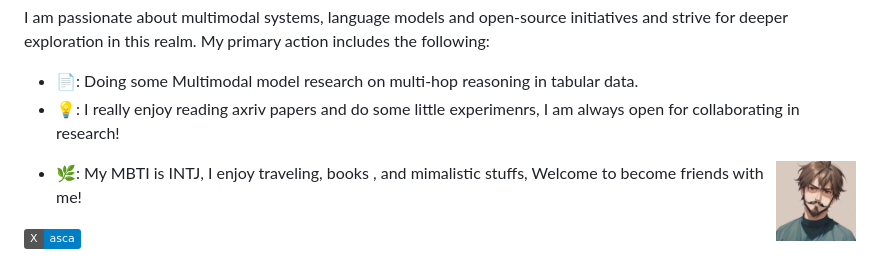
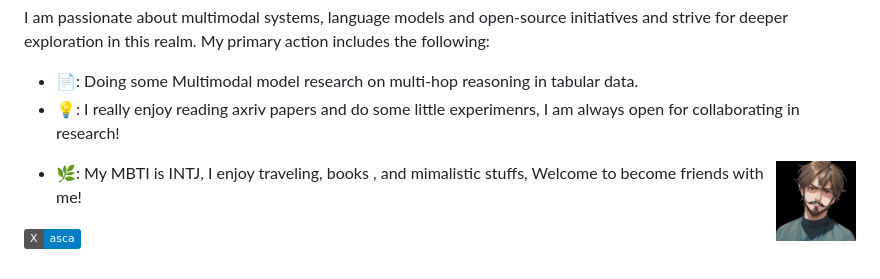
Before and after one commit to anshulsc/anshulsc, a Markdown page: README.md, the part around the change. GitHub-like rendering; pictures changed too: PIC/1.jpeg (deleted), PIC/1.png (added); badges without logos.

```diff
--- a/README.md
+++ b/README.md
@@ -6,7 +6,7 @@ I am passionate about multimodal systems, language  models and open-source initi
 + 📄: Doing some Multimodal model research on multi-hop reasoning in tabular data.
 + 💡: I really enjoy reading axriv papers and do some little experimenrs, I am always open for collaborating in research!
 <a>
-  <img align="right" src="https://github.com/anshulsc/anshulsc/blob/main/PIC/1.jpeg"  width="80" height="80" border="80"/>
+  <img align="right" src="https://github.com/anshulsc/anshulsc/blob/main/PIC/1.png"  width="80" height="80" border="80"/>
 </a>
 
 + 🌿: My MBTI is INTJ, I enjoy traveling, books , and mimalistic stuffs, Welcome to become friends with me!
```
